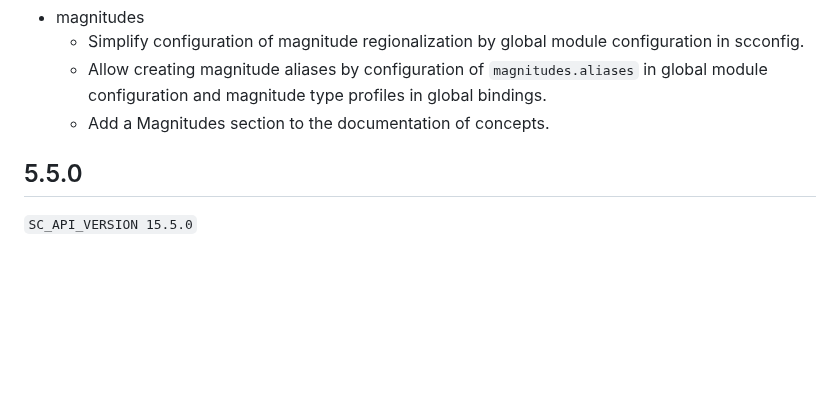
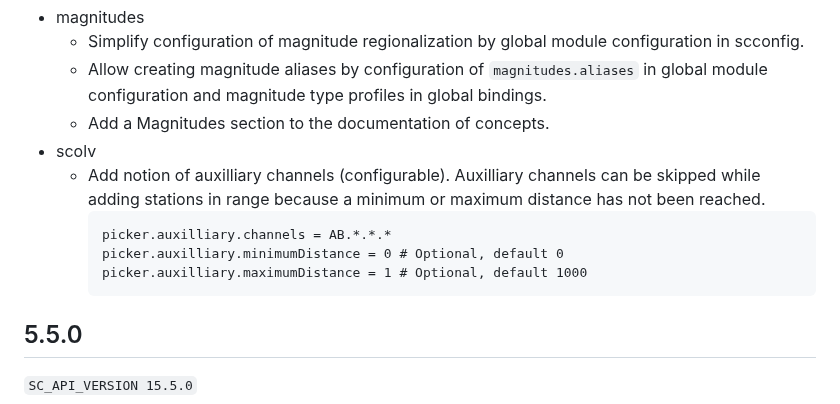
Before and after one commit to SeisComP/seiscomp, a Markdown page: CHANGELOG.md, the part around the change. Rendered like a GitHub page; blank space fills up the shorter version.

Commit message:
Update changelog

````diff
--- a/CHANGELOG.md
+++ b/CHANGELOG.md
@@ -36,6 +36,15 @@ All notable changes to SeisComP are documented here.
         in global module configuration and magnitude type profiles in global
         bindings.
     -   Add a Magnitudes section to the documentation of concepts.
+-   scolv
+    -   Add notion of auxilliary channels (configurable). Auxilliary channels can
+        be skipped while adding stations in range because a minimum or maximum
+        distance has not been reached.
+        ```
+        picker.auxilliary.channels = AB.*.*.*
+        picker.auxilliary.minimumDistance = 0 # Optional, default 0
+        picker.auxilliary.maximumDistance = 1 # Optional, default 1000
+        ```
 
 ## 5.5.0
 
````
